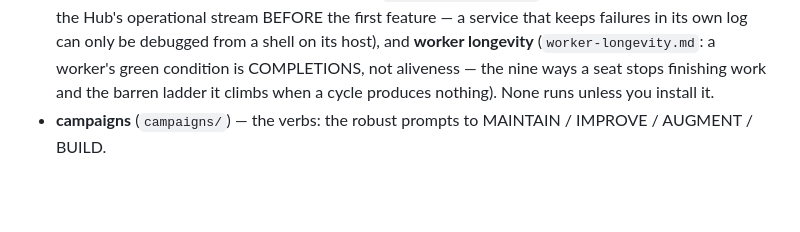
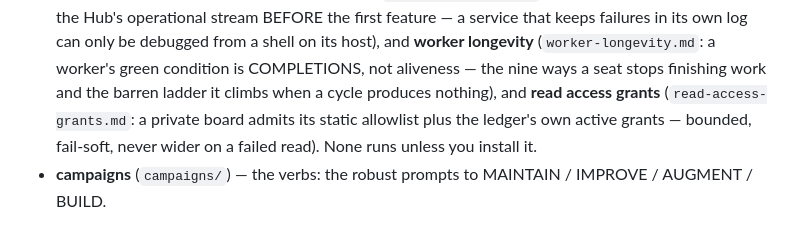
Before and after one commit to ZacTallberg/hub-scaffold, a Markdown page: AGENTS.md, the part around the change. GitHub-like rendering; blank space fills up the shorter version.

```diff
--- a/AGENTS.md
+++ b/AGENTS.md
@@ -43,7 +43,9 @@ from a working multi-project system. Nothing here names any specific person, hos
   that keeps failures in its own log can only be debugged from a shell on its host), and
   **worker longevity** (`worker-longevity.md`: a worker's
   green condition is COMPLETIONS, not aliveness — the nine ways a seat stops finishing work and
-  the barren ladder it climbs when a cycle produces nothing). None runs unless you install it.
+  the barren ladder it climbs when a cycle produces nothing), and **read access grants**
+  (`read-access-grants.md`: a private board admits its static allowlist plus the ledger's own
+  active grants — bounded, fail-soft, never wider on a failed read). None runs unless you install it.
 - **campaigns** (`campaigns/`) — the verbs: the robust prompts to MAINTAIN / IMPROVE / AUGMENT / BUILD.
 
 ## First-pull runbook
```
Also changed, not shown: SECURITY.md (+3 -0 lines), patterns/read-access-grants.md (added, +87 -0 lines).
